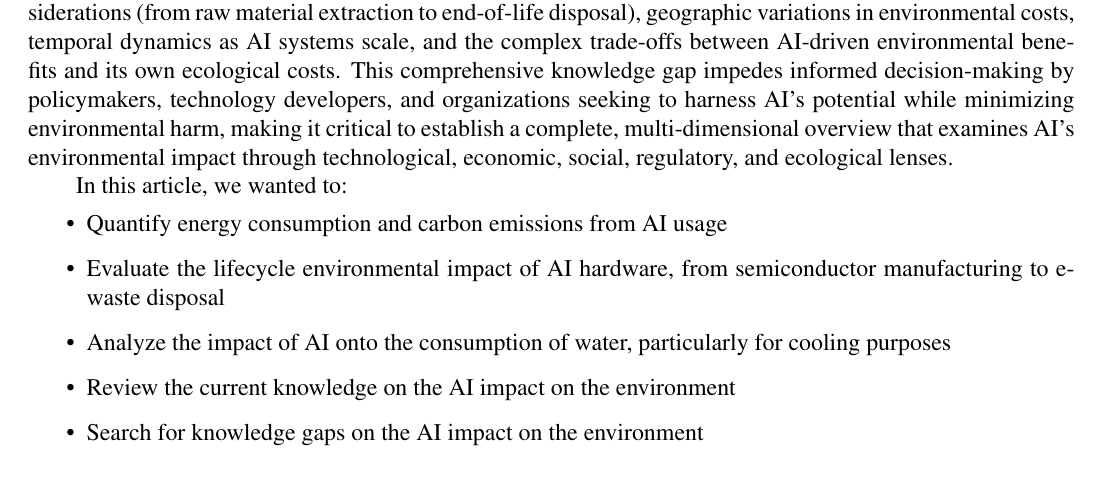
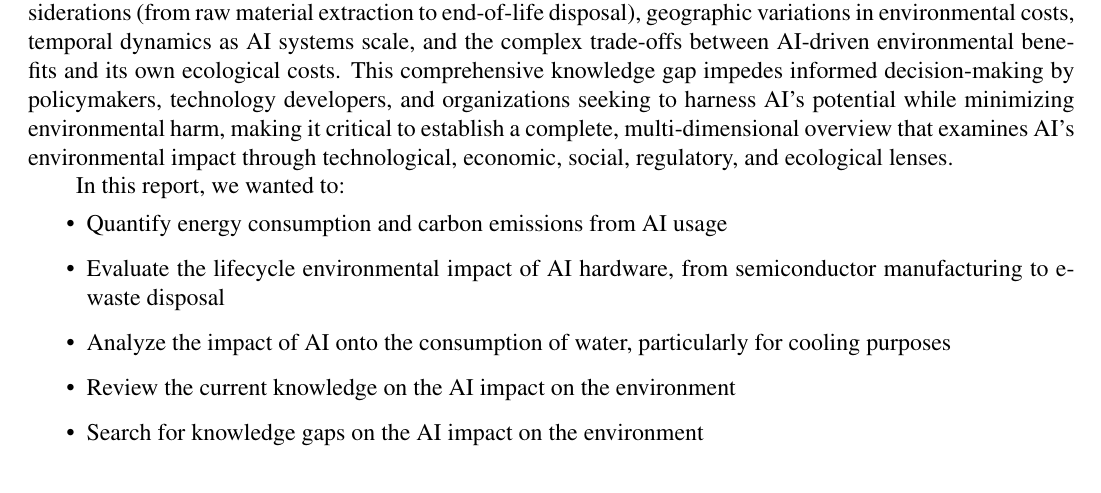
Before and after one commit to Kemystra/meth-review, a LaTeX document (main.tex): part of page 1 of 9, cut so that both start at the same text. Compiled offline with pdfLaTeX.

Commit message:
feat: Change to report

```diff
--- a/main.tex
+++ b/main.tex
@@ -41,7 +41,7 @@ Artificial intelligence (AI) is undeniably experiencing a rapid growth. This is
 
 As artificial intelligence technologies rapidly proliferate across industries and societies worldwide, there is an urgent need to comprehensively understand and evaluate AI's multifaceted environmental impact from every conceivable perspective. While AI presents promising opportunities for environmental solutions—such as optimizing energy grids, enhancing climate modeling, and improving resource management—it simultaneously poses significant environmental challenges through its massive computational requirements, energy-intensive data centers, and growing carbon footprint from training and deploying large-scale models. Currently, there exists a fragmented understanding of AI's environmental implications, with limited holistic analysis that encompasses direct impacts (energy consumption, hardware manufacturing, e-waste generation), indirect effects (enabling other industries' environmental practices, both positive and negative), lifecycle considerations (from raw material extraction to end-of-life disposal), geographic variations in environmental costs, temporal dynamics as AI systems scale, and the complex trade-offs between AI-driven environmental benefits and its own ecological costs. This comprehensive knowledge gap impedes informed decision-making by policymakers, technology developers, and organizations seeking to harness AI's potential while minimizing environmental harm, making it critical to establish a complete, multi-dimensional overview that examines AI's environmental impact through technological, economic, social, regulatory, and ecological lenses.
 
-In this article, we wanted to:
+In this report, we wanted to:
 \begin{itemize}
     \item Quantify energy consumption and carbon emissions from AI usage
     \item Evaluate the lifecycle environmental impact of AI hardware, from semiconductor manufacturing to e-waste disposal
```
